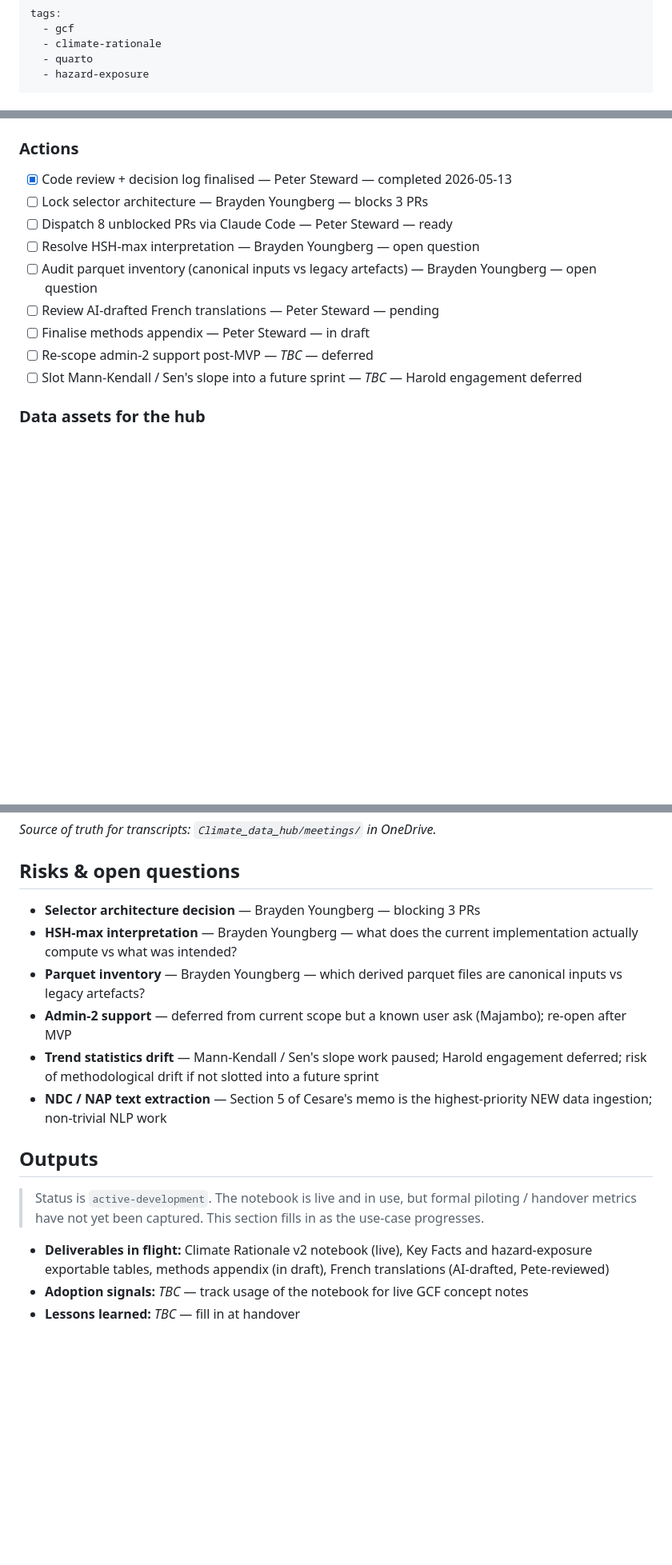
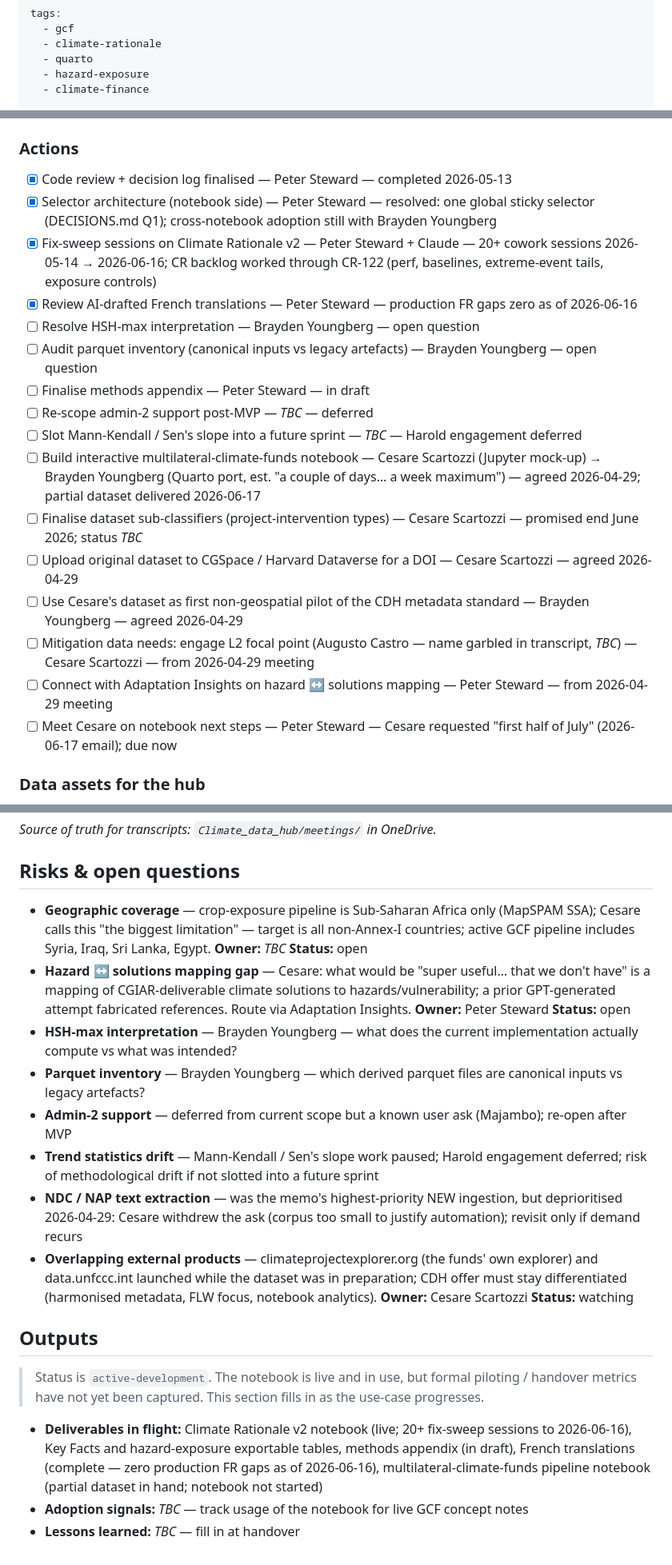
Before and after one commit to CGIAR-Climate-Data-Hub/use-cases, a Markdown page: gcf-preparation-facility/BRIEF.md, 3 parts joined by grey strips. Shown at 80% size. Drawn GitHub-style; blank space fills up the shorter version.

```diff
--- a/gcf-preparation-facility/BRIEF.md
+++ b/gcf-preparation-facility/BRIEF.md
@@ -36,4 +36,5 @@ tags:
   - climate-rationale
   - quarto
   - hazard-exposure
+  - climate-finance
 
@@ -99,14 +106,21 @@ Canonical materials live in OneDrive at `Climate_data_hub/use_cases/gcf-preparat
 ### Actions
 
 - [x] Code review + decision log finalised — Peter Steward — completed 2026-05-13
-- [ ] Lock selector architecture — Brayden Youngberg — blocks 3 PRs
-- [ ] Dispatch 8 unblocked PRs via Claude Code — Peter Steward — ready
+- [x] Selector architecture (notebook side) — Peter Steward — resolved: one global sticky selector (DECISIONS.md Q1); cross-notebook adoption still with Brayden Youngberg
+- [x] Fix-sweep sessions on Climate Rationale v2 — Peter Steward + Claude — 20+ cowork sessions 2026-05-14 → 2026-06-16; CR backlog worked through CR-122 (perf, baselines, extreme-event tails, exposure controls)
+- [x] Review AI-drafted French translations — Peter Steward — production FR gaps zero as of 2026-06-16
 - [ ] Resolve HSH-max interpretation — Brayden Youngberg — open question
 - [ ] Audit parquet inventory (canonical inputs vs legacy artefacts) — Brayden Youngberg — open question
-- [ ] Review AI-drafted French translations — Peter Steward — pending
 - [ ] Finalise methods appendix — Peter Steward — in draft
 - [ ] Re-scope admin-2 support post-MVP — _TBC_ — deferred
 - [ ] Slot Mann-Kendall / Sen's slope into a future sprint — _TBC_ — Harold engagement deferred
+- [ ] Build interactive multilateral-climate-funds notebook — Cesare Scartozzi (Jupyter mock-up) → Brayden Youngberg (Quarto port, est. "a couple of days… a week maximum") — agreed 2026-04-29; partial dataset delivered 2026-06-17
+- [ ] Finalise dataset sub-classifiers (project-intervention types) — Cesare Scartozzi — promised end June 2026; status _TBC_
+- [ ] Upload original dataset to CGSpace / Harvard Dataverse for a DOI — Cesare Scartozzi — agreed 2026-04-29
+- [ ] Use Cesare's dataset as first non-geospatial pilot of the CDH metadata standard — Brayden Youngberg — agreed 2026-04-29
+- [ ] Mitigation data needs: engage L2 focal point (Augusto Castro — name garbled in transcript, _TBC_) — Cesare Scartozzi — from 2026-04-29 meeting
+- [ ] Connect with Adaptation Insights on hazard ↔ solutions mapping — Peter Steward — from 2026-04-29 meeting
+- [ ] Meet Cesare on notebook next steps — Peter Steward — Cesare requested "first half of July" (2026-06-17 email); due now
 
 ### Data assets for the hub
 
@@ -189,17 +204,19 @@ _Source of truth for transcripts: `Climate_data_hub/meetings/` in OneDrive._
 
 ## Risks & open questions
 
-- **Selector architecture decision** — Brayden Youngberg — blocking 3 PRs
+- **Geographic coverage** — crop-exposure pipeline is Sub-Saharan Africa only (MapSPAM SSA); Cesare calls this "the biggest limitation" — target is all non-Annex-I countries; active GCF pipeline includes Syria, Iraq, Sri Lanka, Egypt. **Owner:** _TBC_ **Status:** open
+- **Hazard ↔ solutions mapping gap** — Cesare: what would be "super useful… that we don't have" is a mapping of CGIAR-deliverable climate solutions to hazards/vulnerability; a prior GPT-generated attempt fabricated references. Route via Adaptation Insights. **Owner:** Peter Steward **Status:** open
 - **HSH-max interpretation** — Brayden Youngberg — what does the current implementation actually compute vs what was intended?
 - **Parquet inventory** — Brayden Youngberg — which derived parquet files are canonical inputs vs legacy artefacts?
 - **Admin-2 support** — deferred from current scope but a known user ask (Majambo); re-open after MVP
 - **Trend statistics drift** — Mann-Kendall / Sen's slope work paused; Harold engagement deferred; risk of methodological drift if not slotted into a future sprint
-- **NDC / NAP text extraction** — Section 5 of Cesare's memo is the highest-priority NEW data ingestion; non-trivial NLP work
+- **NDC / NAP text extraction** — was the memo's highest-priority NEW ingestion, but deprioritised 2026-04-29: Cesare withdrew the ask (corpus too small to justify automation); revisit only if demand recurs
+- **Overlapping external products** — climateprojectexplorer.org (the funds' own explorer) and data.unfccc.int launched while the dataset was in preparation; CDH offer must stay differentiated (harmonised metadata, FLW focus, notebook analytics). **Owner:** Cesare Scartozzi **Status:** watching
 
 ## Outputs
 
 > Status is `active-development`. The notebook is live and in use, but formal piloting / handover metrics have not yet been captured. This section fills in as the use-case progresses.
 
-- **Deliverables in flight:** Climate Rationale v2 notebook (live), Key Facts and hazard-exposure exportable tables, methods appendix (in draft), French translations (AI-drafted, Pete-reviewed)
+- **Deliverables in flight:** Climate Rationale v2 notebook (live; 20+ fix-sweep sessions to 2026-06-16), Key Facts and hazard-exposure exportable tables, methods appendix (in draft), French translations (complete — zero production FR gaps as of 2026-06-16), multilateral-climate-funds pipeline notebook (partial dataset in hand; notebook not started)
 - **Adoption signals:** _TBC_ — track usage of the notebook for live GCF concept notes
 - **Lessons learned:** _TBC_ — fill in at handover
```
Also changed, not shown: other parts of gcf-preparation-facility/BRIEF.md (+14 -7 lines).
